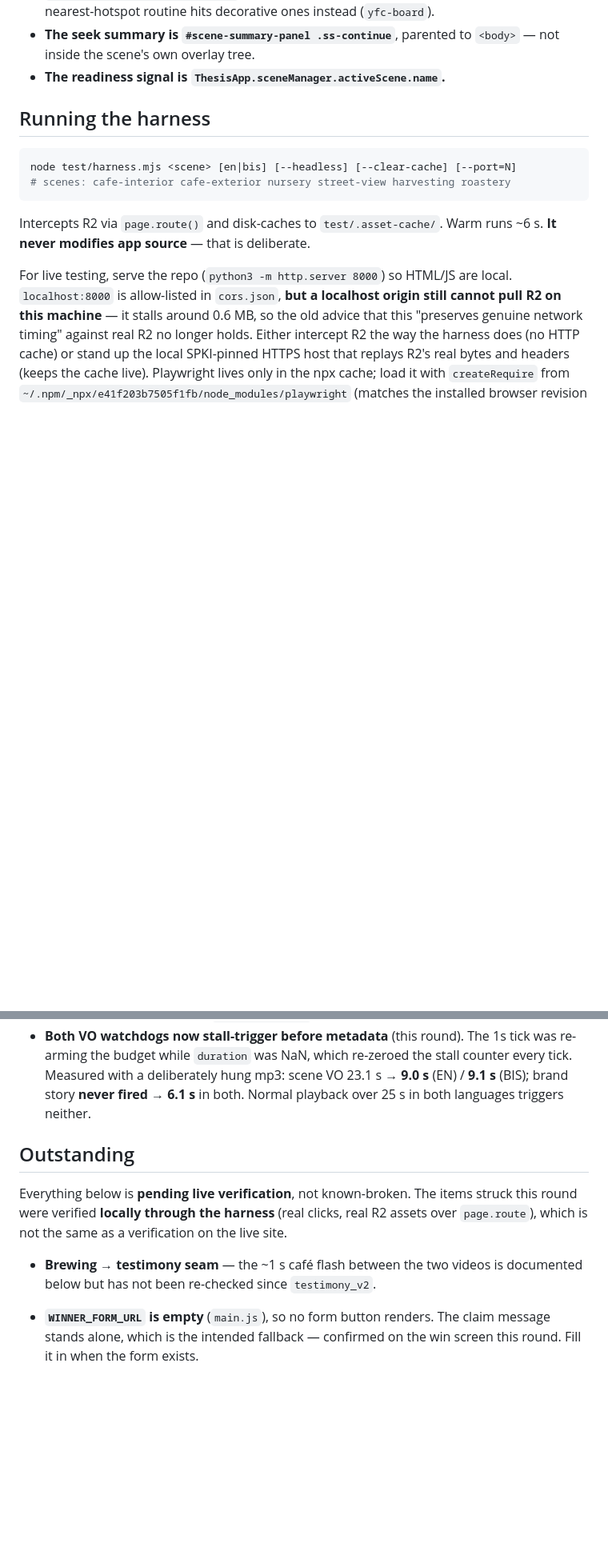
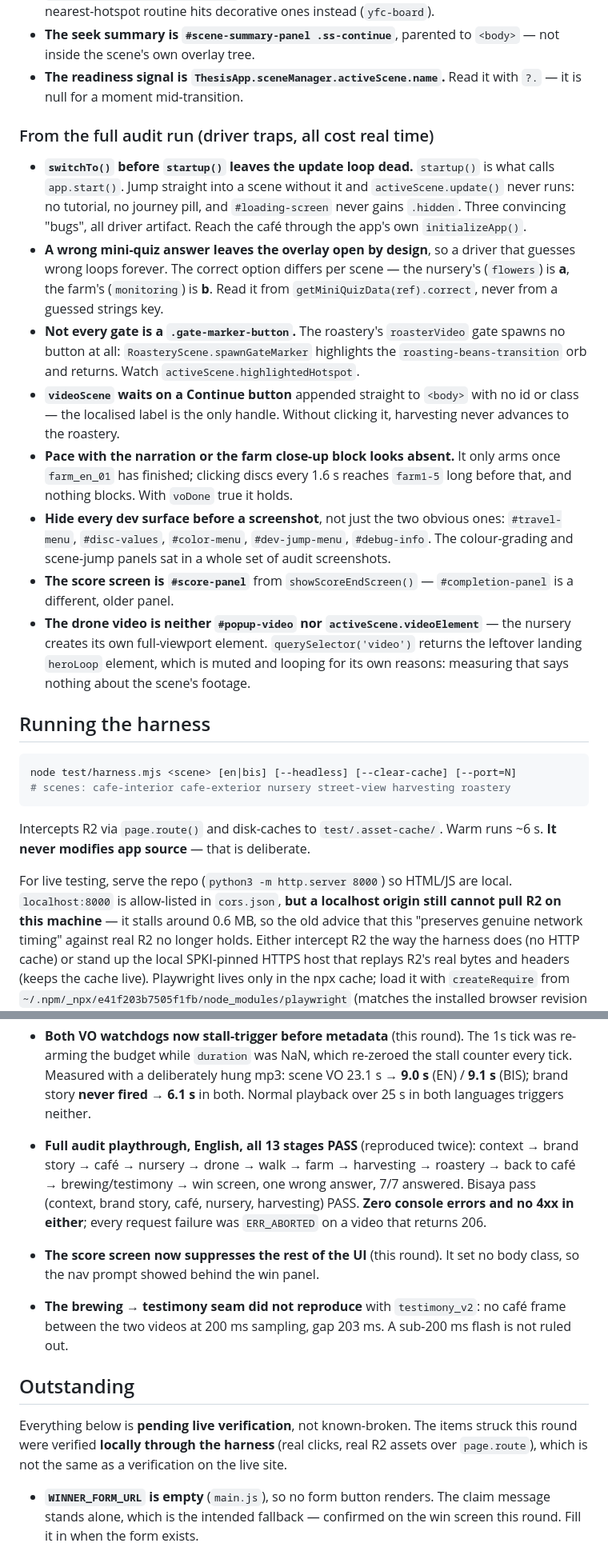
Before and after one commit to bautroandrewulysess-cmyk/Thesis-360-Brand-Environment, a Markdown page: CLAUDE.md, 2 parts joined by grey strips. Shown at 80% size. Drawn GitHub-style; blank space fills up the shorter version.

Commit message:
record the audit's testing traps
Eight driver traps from the full playthrough, each of which produced a convincing
false result before it was understood: switchTo() before startup() leaving the update
loop dead, the mini-quiz whose correct option differs per scene (and whose overlay
stays open on a wrong answer, so a wrong guess loops forever), the roastery's
button-less orb gate, videoScene's unlabelled Continue button, the farm close-up block
needing the narration to finish before it arms, the three dev surfaces I was not
hiding from screenshots, #score-panel vs #completion-panel, and the drone video being
neither of the two video elements a driver would reach for.

Also records the audit outcome -- English 13/13 stages, Bisaya 5 stages, zero console
errors and no 4xx in either -- and downgrades the brewing/testimony seam from an open
issue to one that did not reproduce.

Co-Authored-By: Claude Opus 5 <noreply@anthropic.com>

```diff
--- a/CLAUDE.md
+++ b/CLAUDE.md
@@ -107,7 +107,38 @@ unload/reload.
   click-the-nearest-hotspot routine hits decorative ones instead (`yfc-board`).
 - **The seek summary is `#scene-summary-panel .ss-continue`**, parented to `<body>` —
   not inside the scene's own overlay tree.
-- **The readiness signal is `ThesisApp.sceneManager.activeScene.name`.**
+- **The readiness signal is `ThesisApp.sceneManager.activeScene.name`.** Read it with
+  `?.` — it is null for a moment mid-transition.
+
+### From the full audit run (driver traps, all cost real time)
+
+- **`switchTo()` before `startup()` leaves the update loop dead.** `startup()` is what
+  calls `app.start()`. Jump straight into a scene without it and `activeScene.update()`
+  never runs: no tutorial, no journey pill, and `#loading-screen` never gains `.hidden`.
+  Three convincing "bugs", all driver artifact. Reach the café through the app's own
+  `initializeApp()`.
+- **A wrong mini-quiz answer leaves the overlay open by design**, so a driver that
+  guesses wrong loops forever. The correct option differs per scene — the nursery's
+  (`flowers`) is **a**, the farm's (`monitoring`) is **b**. Read it from
+  `getMiniQuizData(ref).correct`, never from a guessed strings key.
+- **Not every gate is a `.gate-marker-button`.** The roastery's `roasterVideo` gate
+  spawns no button at all: `RoasteryScene.spawnGateMarker` highlights the
+  `roasting-beans-transition` orb and returns. Watch `activeScene.highlightedHotspot`.
+- **`videoScene` waits on a Continue button** appended straight to `<body>` with no id
+  or class — the localised label is the only handle. Without clicking it, harvesting
+  never advances to the roastery.
+- **Pace with the narration or the farm close-up block looks absent.** It only arms once
+  `farm_en_01` has finished; clicking discs every 1.6 s reaches `farm1-5` long before
+  that, and nothing blocks. With `voDone` true it holds.
+- **Hide every dev surface before a screenshot**, not just the two obvious ones:
+  `#travel-menu`, `#disc-values`, `#color-menu`, `#dev-jump-menu`, `#debug-info`. The
+  colour-grading and scene-jump panels sat in a whole set of audit screenshots.
+- **The score screen is `#score-panel`** from `showScoreEndScreen()` — `#completion-panel`
+  is a different, older panel.
+- **The drone video is neither `#popup-video` nor `activeScene.videoElement`** — the
+  nursery creates its own full-viewport element. `querySelector('video')` returns the
+  leftover landing `heroLoop` element, which is muted and looping for its own reasons:
+  measuring that says nothing about the scene's footage.
 
 ## Running the harness
 
@@ -191,14 +222,23 @@ Then, since that was written:
   **9.1 s** (BIS); brand story **never fired** → **6.1 s** in both. Normal playback over
   25 s in both languages triggers neither.
 
+- **Full audit playthrough, English, all 13 stages PASS** (reproduced twice): context →
+  brand story → café → nursery → drone → walk → farm → harvesting → roastery → back to
+  café → brewing/testimony → win screen, one wrong answer, 7/7 answered. Bisaya pass
+  (context, brand story, café, nursery, harvesting) PASS. **Zero console errors and no
+  4xx in either**; every request failure was `ERR_ABORTED` on a video that returns 206.
+- **The score screen now suppresses the rest of the UI** (this round). It set no body
+  class, so the nav prompt showed behind the win panel.
+- **The brewing → testimony seam did not reproduce** with `testimony_v2`: no café frame
+  between the two videos at 200 ms sampling, gap 203 ms. A sub-200 ms flash is not ruled
+  out.
+
 ## Outstanding
 
 Everything below is **pending live verification**, not known-broken. The items struck
 this round were verified **locally through the harness** (real clicks, real R2 assets
 over `page.route`), which is not the same as a verification on the live site.
 
-- **Brewing → testimony seam** — the ~1 s café flash between the two videos is documented
-  below but has not been re-checked since `testimony_v2`.
 - **`WINNER_FORM_URL` is empty** (`main.js`), so no form button renders. The claim message
   stands alone, which is the intended fallback — confirmed on the win screen this round.
   Fill it in when the form exists.
```
Also changed, not shown: other parts of CLAUDE.md (+4 -2 lines).
